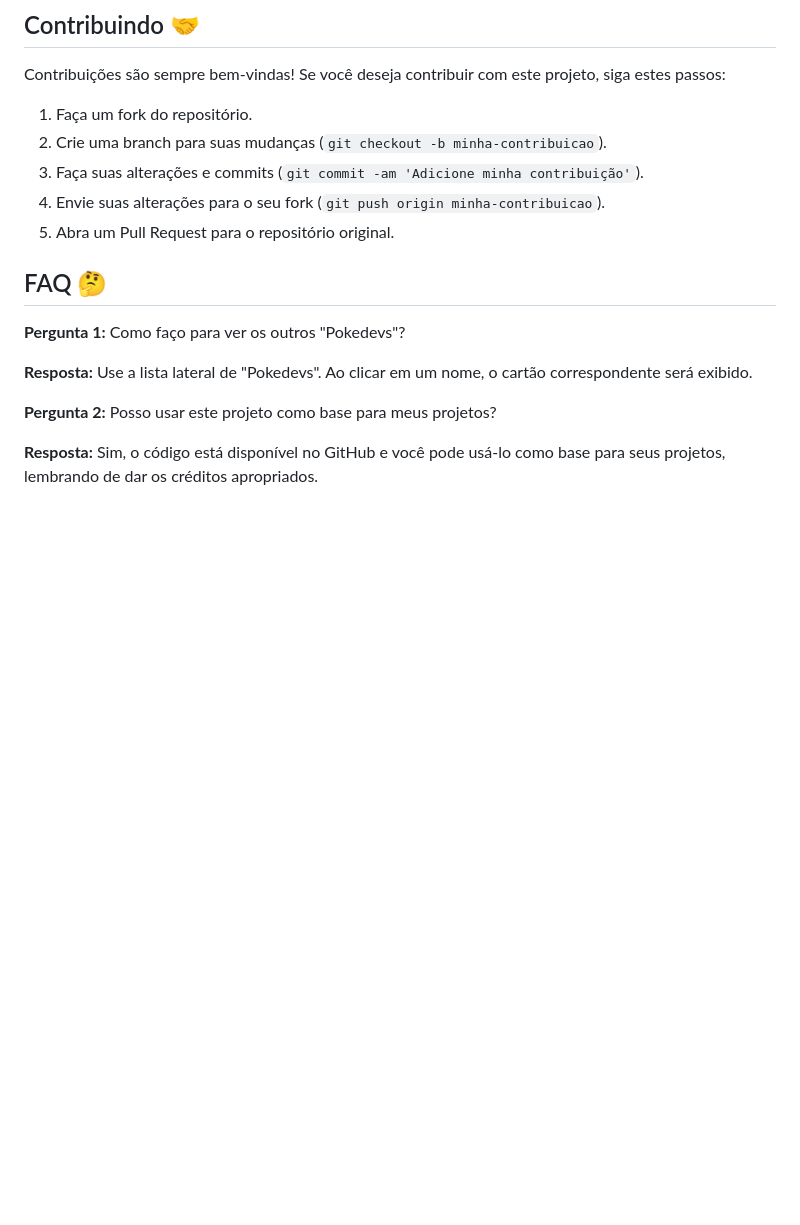
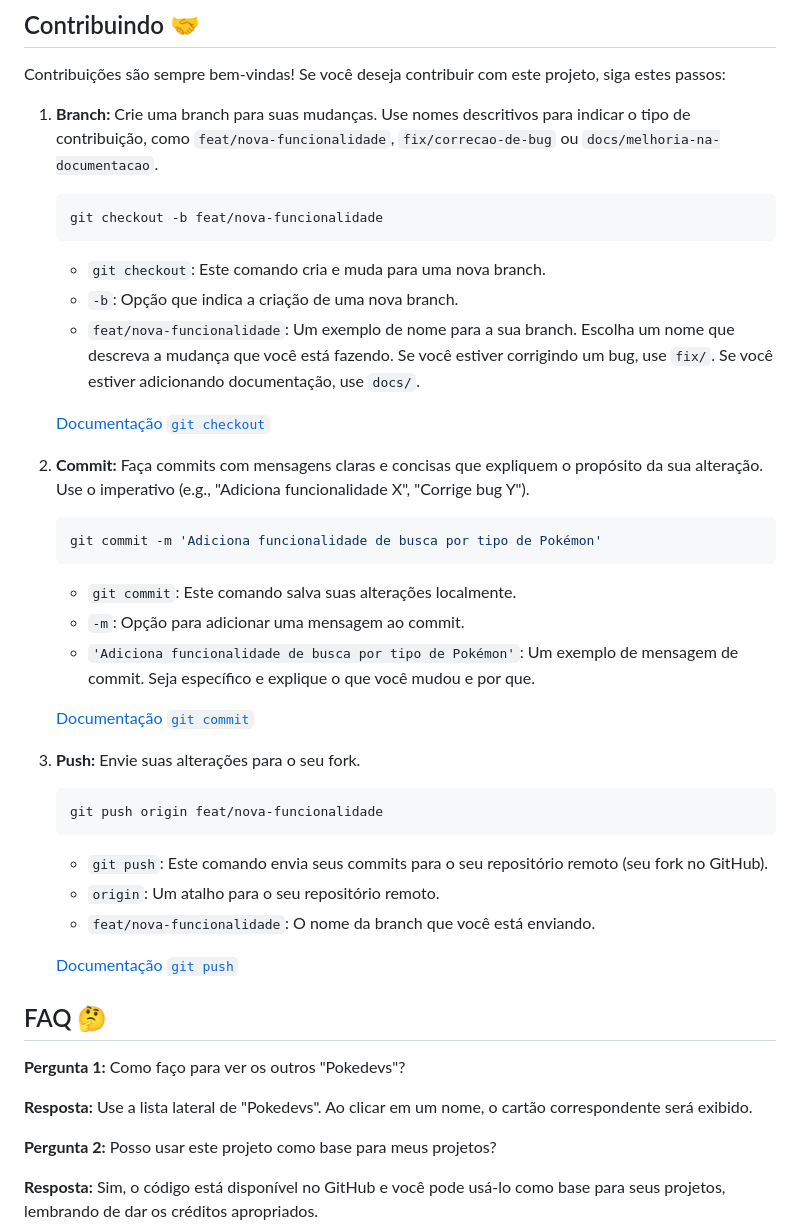
Before and after one commit to Domisnnet/pokedevs, a Markdown page: README.md, the part around the change. GitHub-like rendering; blank space fills up the shorter version.

Commit message:
alterado

````diff
--- a/README.md
+++ b/README.md
@@ -69,11 +69,41 @@ Para explorar o código-fonte e contribuir com o projeto, acesse:
 
 Contribuições são sempre bem-vindas! Se você deseja contribuir com este projeto, siga estes passos:
 
-1.  Faça um fork do repositório.
-2.  Crie uma branch para suas mudanças (`git checkout -b minha-contribuicao`).
-3.  Faça suas alterações e commits (`git commit -am 'Adicione minha contribuição'`).
-4.  Envie suas alterações para o seu fork (`git push origin minha-contribuicao`).
-5.  Abra um Pull Request para o repositório original.
+1.  **Branch:** Crie uma branch para suas mudanças. Use nomes descritivos para indicar o tipo de contribuição, como `feat/nova-funcionalidade`, `fix/correcao-de-bug` ou `docs/melhoria-na-documentacao`.
+
+    ```bash
+    git checkout -b feat/nova-funcionalidade
+    ```
+
+    *   `git checkout`: Este comando cria e muda para uma nova branch.
+    *   `-b`:  Opção que indica a criação de uma nova branch.
+    *   `feat/nova-funcionalidade`:  Um exemplo de nome para a sua branch.  Escolha um nome que descreva a mudança que você está fazendo.  Se você estiver corrigindo um bug, use `fix/`.  Se você estiver adicionando documentação, use `docs/`.
+
+    [Documentação `git checkout`](https://git-scm.com/docs/git-checkout)
+
+2.  **Commit:** Faça commits com mensagens claras e concisas que expliquem o propósito da sua alteração. Use o imperativo (e.g., "Adiciona funcionalidade X", "Corrige bug Y").
+
+    ```bash
+    git commit -m 'Adiciona funcionalidade de busca por tipo de Pokémon'
+    ```
+
+    *   `git commit`: Este comando salva suas alterações localmente.
+    *   `-m`:  Opção para adicionar uma mensagem ao commit.
+    *   `'Adiciona funcionalidade de busca por tipo de Pokémon'`:  Um exemplo de mensagem de commit.  Seja específico e explique o que você mudou e por que.
+
+    [Documentação `git commit`](https://git-scm.com/docs/git-commit)
+
+3.  **Push:** Envie suas alterações para o seu fork.
+
+    ```bash
+    git push origin feat/nova-funcionalidade
+    ```
+
+    *   `git push`: Este comando envia seus commits para o seu repositório remoto (seu fork no GitHub).
+    *   `origin`:  Um atalho para o seu repositório remoto.
+    *   `feat/nova-funcionalidade`:  O nome da branch que você está enviando.
+
+    [Documentação `git push`](https://git-scm.com/docs/git-push)
 
 ## FAQ 🤔
 
````
